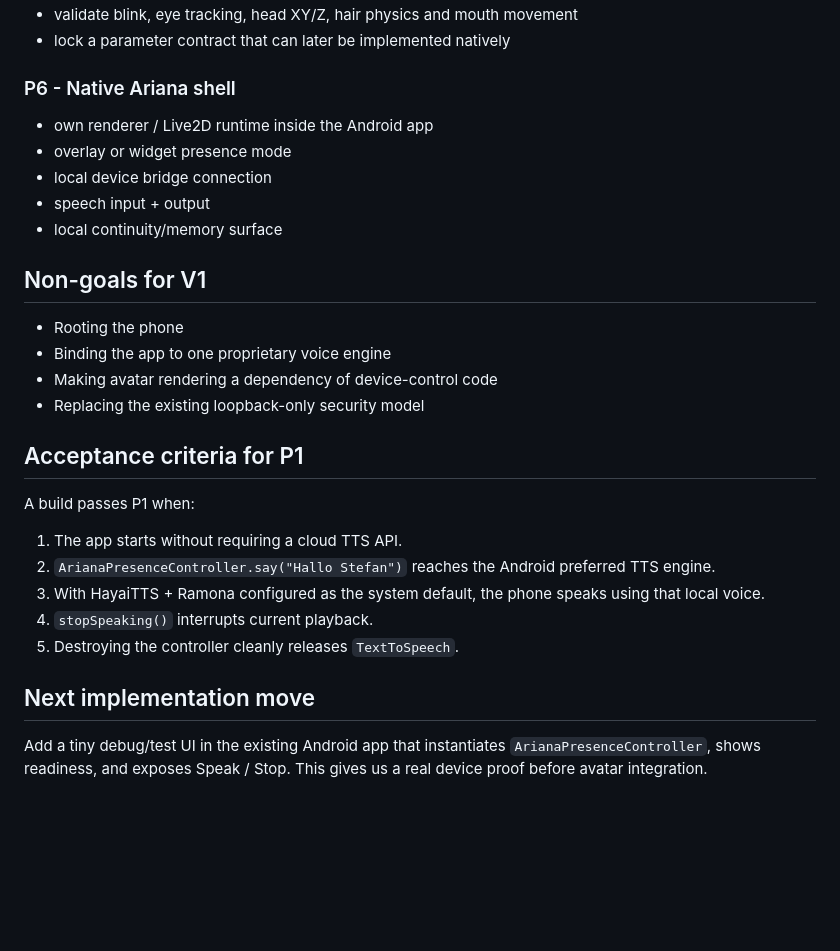
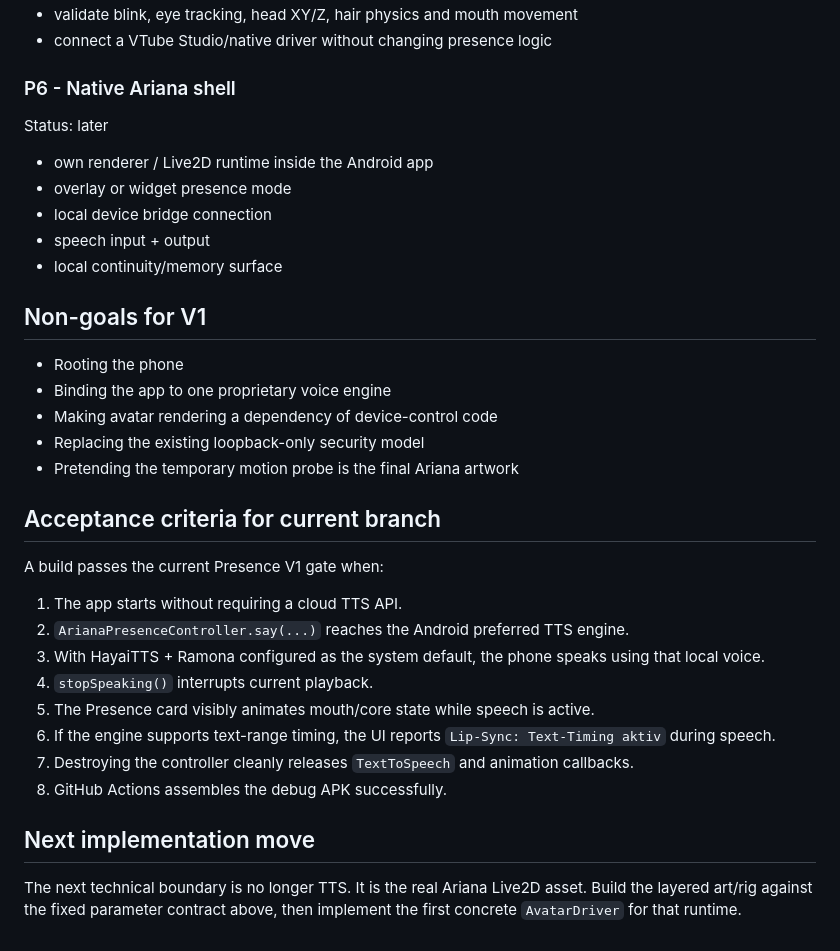
Before and after one commit to stg88sgr-cmyk/ArianaDeviceBridge, a Markdown page: docs/ARIANA_PRESENCE_V1.md, the part around one of its changes. GitHub-like rendering; blank space fills up the shorter version.

```diff
--- a/docs/ARIANA_PRESENCE_V1.md
+++ b/docs/ARIANA_PRESENCE_V1.md
@@ -86,7 +153,9 @@ Status: started
 - validate blink, eye tracking, head XY/Z, hair physics and mouth movement
-- lock a parameter contract that can later be implemented natively
+- connect a VTube Studio/native driver without changing presence logic
 
 ### P6 - Native Ariana shell
+Status: later
+
 - own renderer / Live2D runtime inside the Android app
 - overlay or widget presence mode
 - local device bridge connection
@@ -99,17 +168,21 @@ Status: started
 - Binding the app to one proprietary voice engine
 - Making avatar rendering a dependency of device-control code
 - Replacing the existing loopback-only security model
+- Pretending the temporary motion probe is the final Ariana artwork
 
-## Acceptance criteria for P1
+## Acceptance criteria for current branch
 
-A build passes P1 when:
+A build passes the current Presence V1 gate when:
 
 1. The app starts without requiring a cloud TTS API.
-2. `ArianaPresenceController.say("Hallo Stefan")` reaches the Android preferred TTS engine.
+2. `ArianaPresenceController.say(...)` reaches the Android preferred TTS engine.
 3. With HayaiTTS + Ramona configured as the system default, the phone speaks using that local voice.
 4. `stopSpeaking()` interrupts current playback.
-5. Destroying the controller cleanly releases `TextToSpeech`.
+5. The Presence card visibly animates mouth/core state while speech is active.
+6. If the engine supports text-range timing, the UI reports `Lip-Sync: Text-Timing aktiv` during speech.
+7. Destroying the controller cleanly releases `TextToSpeech` and animation callbacks.
+8. GitHub Actions assembles the debug APK successfully.
 
 ## Next implementation move
 
-Add a tiny debug/test UI in the existing Android app that instantiates `ArianaPresenceController`, shows readiness, and exposes Speak / Stop. This gives us a real device proof before avatar integration.
+The next technical boundary is no longer TTS. It is the real Ariana Live2D asset. Build the layered art/rig against the fixed parameter contract above, then implement the first concrete `AvatarDriver` for that runtime.
```
Also changed, not shown: other parts of docs/ARIANA_PRESENCE_V1.md (+93 -26 lines).
